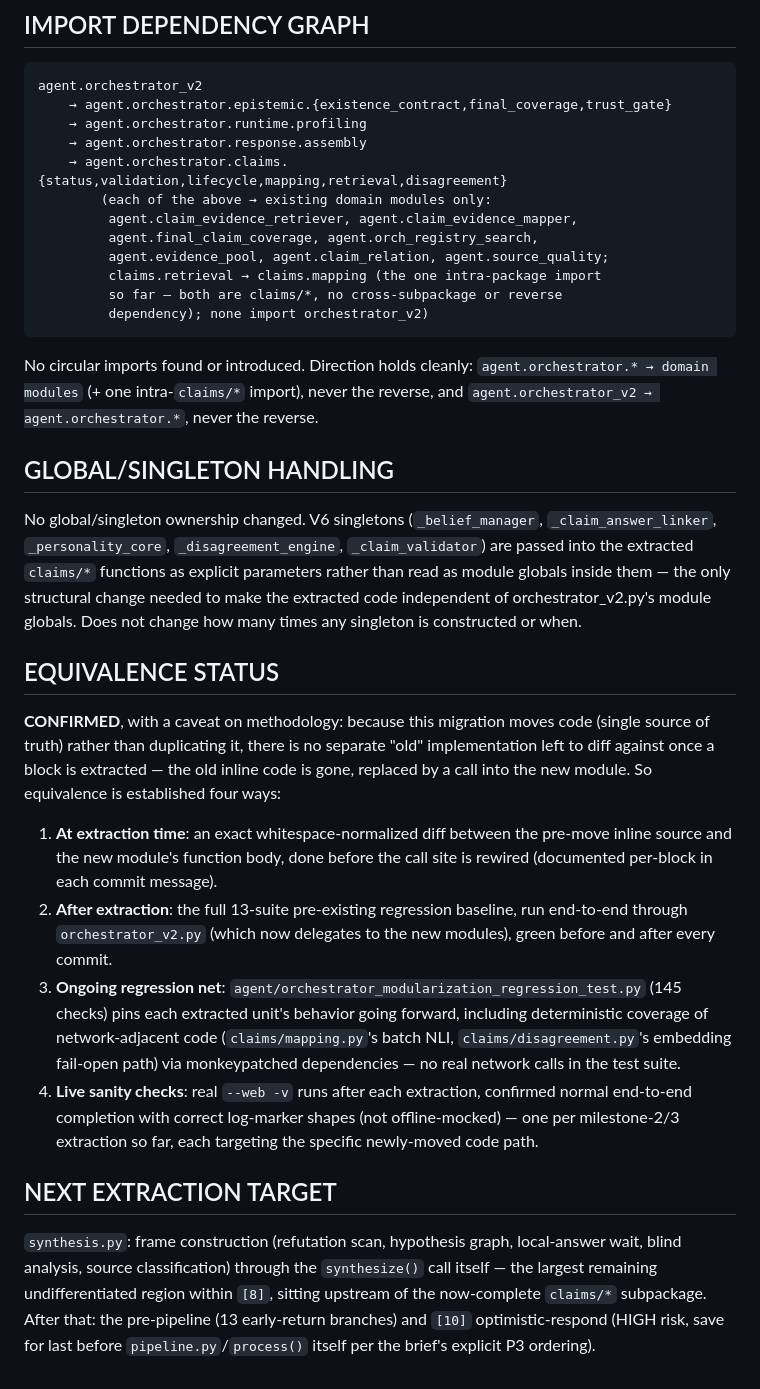
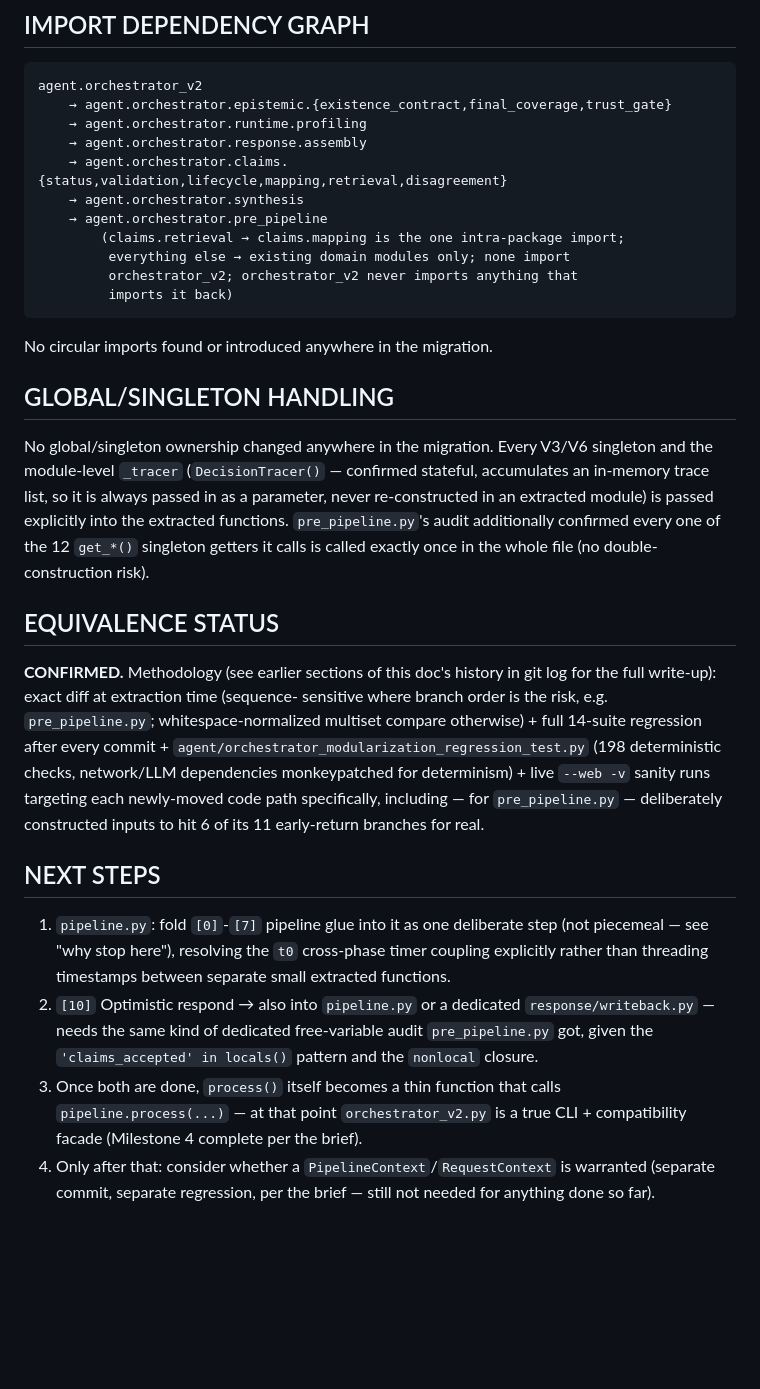
Before and after one commit to ispolkom/yandi, a Markdown page: YANDI_ORCHESTRATOR_MODULARIZATION.md, the part around one of its changes. GitHub-like rendering; blank space fills up the shorter version.

````diff
--- a/YANDI_ORCHESTRATOR_MODULARIZATION.md
+++ b/YANDI_ORCHESTRATOR_MODULARIZATION.md
@@ -166,59 +203,51 @@ agent.orchestrator_v2
     → agent.orchestrator.runtime.profiling
     → agent.orchestrator.response.assembly
     → agent.orchestrator.claims.{status,validation,lifecycle,mapping,retrieval,disagreement}
-        (each of the above → existing domain modules only:
-         agent.claim_evidence_retriever, agent.claim_evidence_mapper,
-         agent.final_claim_coverage, agent.orch_registry_search,
-         agent.evidence_pool, agent.claim_relation, agent.source_quality;
-         claims.retrieval → claims.mapping (the one intra-package import
-         so far — both are claims/*, no cross-subpackage or reverse
-         dependency); none import orchestrator_v2)
+    → agent.orchestrator.synthesis
+    → agent.orchestrator.pre_pipeline
+        (claims.retrieval → claims.mapping is the one intra-package import;
+         everything else → existing domain modules only; none import
+         orchestrator_v2; orchestrator_v2 never imports anything that
+         imports it back)
 ```
 
-No circular imports found or introduced. Direction holds cleanly:
-`agent.orchestrator.* → domain modules` (+ one intra-`claims/*` import),
-never the reverse, and `agent.orchestrator_v2 → agent.orchestrator.*`,
-never the reverse.
+No circular imports found or introduced anywhere in the migration.
 
 ## GLOBAL/SINGLETON HANDLING
 
-No global/singleton ownership changed. V6 singletons (`_belief_manager`,
-`_claim_answer_linker`, `_personality_core`, `_disagreement_engine`, `_claim_validator`)
-are passed into the extracted `claims/*` functions as explicit parameters
-rather than read as module globals inside them — the only structural change
-needed to make the extracted code independent of orchestrator_v2.py's module
-globals. Does not change how many times any singleton is constructed or when.
+No global/singleton ownership changed anywhere in the migration. Every
+V3/V6 singleton and the module-level `_tracer` (`DecisionTracer()` —
+confirmed stateful, accumulates an in-memory trace list, so it is always
+passed in as a parameter, never re-constructed in an extracted module) is
+passed explicitly into the extracted functions. `pre_pipeline.py`'s audit
+additionally confirmed every one of the 12 `get_*()` singleton getters it
+calls is called exactly once in the whole file (no double-construction risk).
 
 ## EQUIVALENCE STATUS
 
-**CONFIRMED**, with a caveat on methodology: because this migration moves
-code (single source of truth) rather than duplicating it, there is no
-separate "old" implementation left to diff against once a block is
-extracted — the old inline code is gone, replaced by a call into the new
-module. So equivalence is established four ways:
+**CONFIRMED.** Methodology (see earlier sections of this doc's history in
+git log for the full write-up): exact diff at extraction time (sequence-
+sensitive where branch order is the risk, e.g. `pre_pipeline.py`;
+whitespace-normalized multiset compare otherwise) + full 14-suite
+regression after every commit + `agent/orchestrator_modularization_regression_test.py`
+(198 deterministic checks, network/LLM dependencies monkeypatched for
+determinism) + live `--web -v` sanity runs targeting each newly-moved code
+path specifically, including — for `pre_pipeline.py` — deliberately
+constructed inputs to hit 6 of its 11 early-return branches for real.
 
-1. **At extraction time**: an exact whitespace-normalized diff between the
-   pre-move inline source and the new module's function body, done before
-   the call site is rewired (documented per-block in each commit message).
-2. **After extraction**: the full 13-suite pre-existing regression baseline,
-   run end-to-end through `orchestrator_v2.py` (which now delegates to the
-   new modules), green before and after every commit.
-3. **Ongoing regression net**: `agent/orchestrator_modularization_regression_test.py`
-   (145 checks) pins each extracted unit's behavior going forward, including
-   deterministic coverage of network-adjacent code (`claims/mapping.py`'s
-   batch NLI, `claims/disagreement.py`'s embedding fail-open path) via
-   monkeypatched dependencies — no real network calls in the test suite.
-4. **Live sanity checks**: real `--web -v` runs after each extraction,
-   confirmed normal end-to-end completion with correct log-marker shapes
-   (not offline-mocked) — one per milestone-2/3 extraction so far, each
-   targeting the specific newly-moved code path.
+## NEXT STEPS
 
-## NEXT EXTRACTION TARGET
-
-`synthesis.py`: frame construction (refutation scan, hypothesis graph,
-local-answer wait, blind analysis, source classification) through the
-`synthesize()` call itself — the largest remaining undifferentiated region
-within `[8]`, sitting upstream of the now-complete `claims/*` subpackage.
-After that: the pre-pipeline (13 early-return branches) and `[10]`
-optimistic-respond (HIGH risk, save for last before `pipeline.py`/`process()`
-itself per the brief's explicit P3 ordering).
+1. `pipeline.py`: fold `[0]`-`[7]` pipeline glue into it as one deliberate
+   step (not piecemeal — see "why stop here"), resolving the `t0`
+   cross-phase timer coupling explicitly rather than threading timestamps
+   between separate small extracted functions.
+2. `[10]` Optimistic respond → also into `pipeline.py` or a dedicated
+   `response/writeback.py` — needs the same kind of dedicated free-variable
+   audit `pre_pipeline.py` got, given the `'claims_accepted' in locals()`
+   pattern and the `nonlocal` closure.
+3. Once both are done, `process()` itself becomes a thin function that
+   calls `pipeline.process(...)` — at that point `orchestrator_v2.py`
+   is a true CLI + compatibility facade (Milestone 4 complete per the brief).
+4. Only after that: consider whether a `PipelineContext`/`RequestContext`
+   is warranted (separate commit, separate regression, per the brief —
+   still not needed for anything done so far).
````
Also changed, not shown: other parts of YANDI_ORCHESTRATOR_MODULARIZATION.md (+142 -105 lines).
